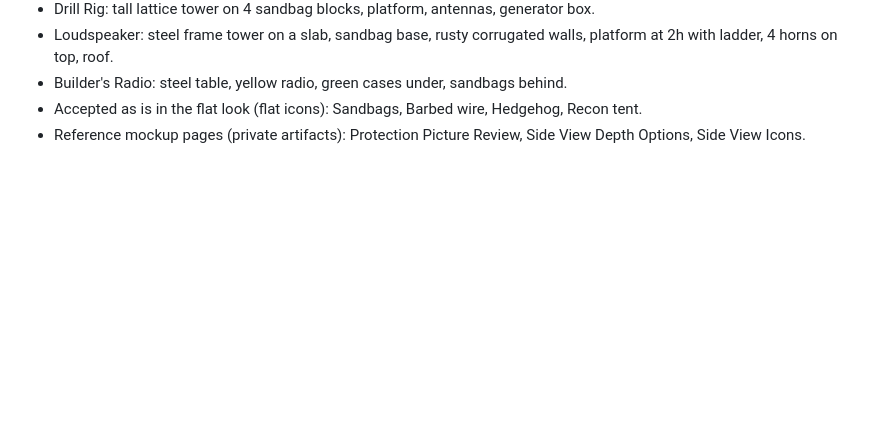
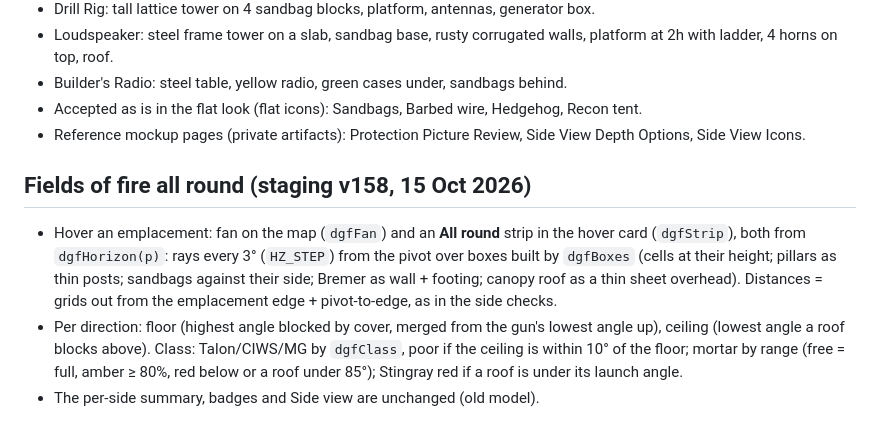
Before and after one commit to Snurras/wardogs-planner, a Markdown page: 04_PROTECTION_AND_SIDEVIEW.md, the part around the change. Drawn GitHub-style; blank space fills up the shorter version.

Commit message:
Docs: fields of fire all round (staging v158)
Co-Authored-By: Claude Opus 5.5 <noreply@anthropic.com>
Claude-Session: https://claude.ai/code/session_015BYtWQ7w116VeDtqcbLzmB

```diff
--- a/04_PROTECTION_AND_SIDEVIEW.md
+++ b/04_PROTECTION_AND_SIDEVIEW.md
@@ -50,3 +50,8 @@ Use for: Direct ground fire protection rules, the emplacement hover picture, the
 - Builder's Radio: steel table, yellow radio, green cases under, sandbags behind.
 - Accepted as is in the flat look (flat icons): Sandbags, Barbed wire, Hedgehog, Recon tent.
 - Reference mockup pages (private artifacts): Protection Picture Review, Side View Depth Options, Side View Icons.
+
+## Fields of fire all round (staging v158, 15 Oct 2026)
+- Hover an emplacement: fan on the map (`dgfFan`) and an **All round** strip in the hover card (`dgfStrip`), both from `dgfHorizon(p)`: rays every 3° (`HZ_STEP`) from the pivot over boxes built by `dgfBoxes` (cells at their height; pillars as thin posts; sandbags against their side; Bremer as wall + footing; canopy roof as a thin sheet overhead). Distances = grids out from the emplacement edge + pivot-to-edge, as in the side checks.
+- Per direction: floor (highest angle blocked by cover, merged from the gun's lowest angle up), ceiling (lowest angle a roof blocks above). Class: Talon/CIWS/MG by `dgfClass`, poor if the ceiling is within 10° of the floor; mortar by range (free = full, amber ≥ 80%, red below or a roof under 85°); Stingray red if a roof is under its launch angle.
+- The per-side summary, badges and Side view are unchanged (old model).
```
Also changed, not shown: PENDING_RELEASE.md (+1 -0 lines).
